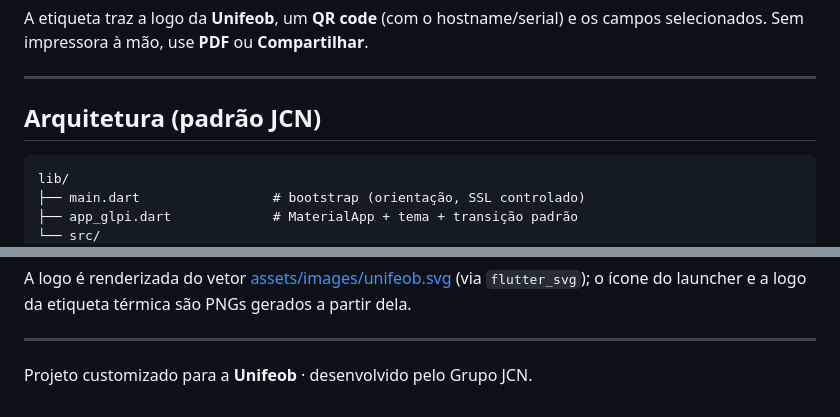
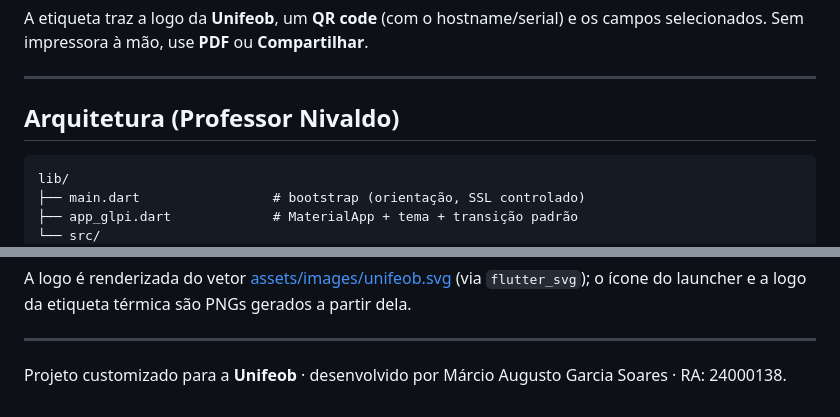
Before and after one commit to marciojcn/app-glpi, a Markdown page: README.md, 2 parts joined by grey strips. Drawn GitHub-style.

````diff
--- a/README.md
+++ b/README.md
@@ -77,7 +77,7 @@ campos selecionados. Sem impressora à mão, use **PDF** ou **Compartilhar**.
 
 ---
 
-## Arquitetura (padrão JCN)
+## Arquitetura (Professor Nivaldo)
 
 ```
 lib/
@@ -126,4 +126,4 @@ gerados a partir dela.
 
 ---
 
-Projeto customizado para a **Unifeob** · desenvolvido pelo Grupo JCN.
+Projeto customizado para a **Unifeob** · desenvolvido por Márcio Augusto Garcia Soares · RA: 24000138.
````
